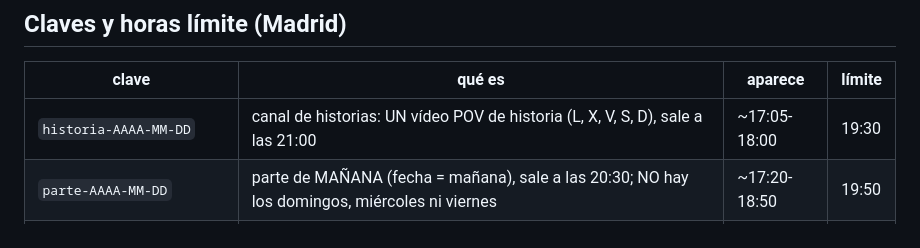
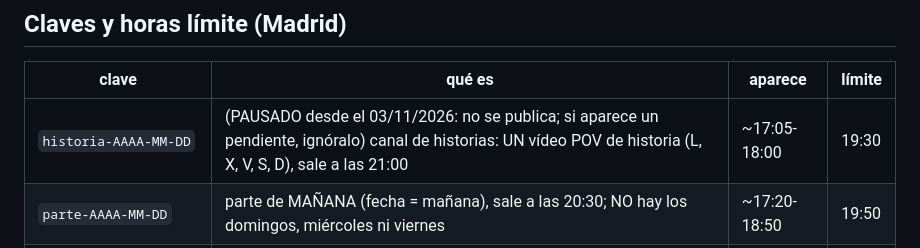
Before and after one commit to pabloella39-web/paraguas-o-chanclas, a Markdown page: guiones/INSTRUCCIONES.md, the part around the change. GitHub-like rendering.

Commit message:
Historias pausadas
Co-Authored-By: Claude Opus 5.5 <noreply@anthropic.com>
Claude-Session: https://claude.ai/code/session_01Mft4qHKhF4PcP2pLThfQBh

```diff
--- a/guiones/INSTRUCCIONES.md
+++ b/guiones/INSTRUCCIONES.md
@@ -7,7 +7,7 @@ Si no respondes a tiempo usan la API de pago (respaldo), así que **responde rá
 ## Claves y horas límite (Madrid)
 | clave | qué es | aparece | límite |
 |---|---|---|---|
-| `historia-AAAA-MM-DD` | canal de historias: UN vídeo POV de historia (L, X, V, S, D), sale a las 21:00 | ~17:05-18:00 | 19:30 |
+| `historia-AAAA-MM-DD` | (PAUSADO desde el 03/11/2026: no se publica; si aparece un pendiente, ignóralo) canal de historias: UN vídeo POV de historia (L, X, V, S, D), sale a las 21:00 | ~17:05-18:00 | 19:30 |
 | `parte-AAAA-MM-DD` | parte de MAÑANA (fecha = mañana), sale a las 20:30; NO hay los domingos, miércoles ni viernes | ~17:20-18:50 | 19:50 |
 | `semana-AAAA-MM-DD` / `resto-AAAA-MM-DD` | domingo / miércoles, sale a las 20:30 y hace también de parte de mañana (bloque del primer día largo y por zonas) | ~18:45-19:15 | 19:50 |
 | `finde-AAAA-MM-DD` | viernes, sale a las 20:30 y hace también de parte del sábado (bloque del sábado largo y por zonas) | ~18:45-19:15 | 19:50 |
```
